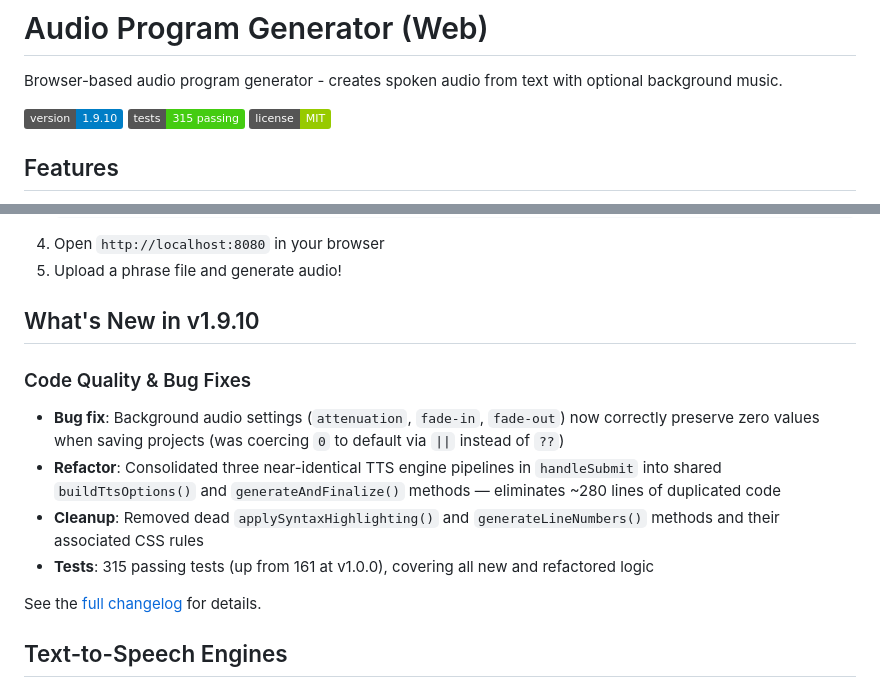
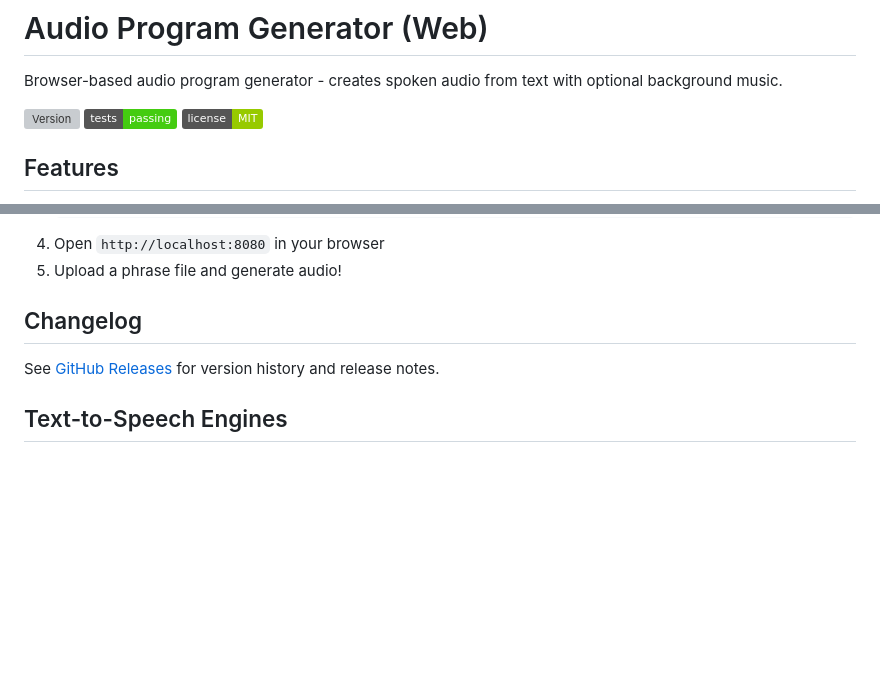
Before and after one commit to jeffwright13/apg-web, a Markdown page: README.md, 2 parts joined by grey strips. GitHub-like rendering; badges without logos; blank space fills up the shorter version; grey boxes are pictures that could not be loaded.

Commit message:
Stop README version info from going stale
The version badge and "What's New" section were hardcoded to v1.9.10
and had drifted 4 releases behind. Version badge now reads package.json
from GitHub directly (self-updating); the tests badge drops its
hardcoded count since nothing publishes that number anywhere to keep
it current. Removed the per-version "What's New" section in favor of
a plain link to GitHub Releases, which already serves as the actual
changelog.

Co-Authored-By: Claude Sonnet 5 <noreply@anthropic.com>

```diff
--- a/README.md
+++ b/README.md
@@ -2,8 +2,8 @@
 
 Browser-based audio program generator - creates spoken audio from text with optional background music.
 
-[![Version](https://img.shields.io/badge/version-1.9.10-blue.svg)](https://github.com/jeffwright13/apg-web/releases/tag/v1.9.10)
-[![Tests](https://img.shields.io/badge/tests-315%20passing-brightgreen.svg)](https://github.com/jeffwright13/apg-web)
+[![Version](https://img.shields.io/github/package-json/v/jeffwright13/apg-web?color=blue)](https://github.com/jeffwright13/apg-web/releases)
+[![Tests](https://img.shields.io/badge/tests-passing-brightgreen.svg)](https://github.com/jeffwright13/apg-web)
 [![License](https://img.shields.io/badge/license-MIT-green.svg)](LICENSE)
 
 ## Features
@@ -32,15 +32,9 @@ Browser-based audio program generator - creates spoken audio from text with opti
 4. Open `http://localhost:8080` in your browser
 5. Upload a phrase file and generate audio!
 
-## What's New in v1.9.10
+## Changelog
 
-### Code Quality & Bug Fixes
-- **Bug fix**: Background audio settings (`attenuation`, `fade-in`, `fade-out`) now correctly preserve zero values when saving projects (was coercing `0` to default via `||` instead of `??`)
-- **Refactor**: Consolidated three near-identical TTS engine pipelines in `handleSubmit` into shared `buildTtsOptions()` and `generateAndFinalize()` methods — eliminates ~280 lines of duplicated code
-- **Cleanup**: Removed dead `applySyntaxHighlighting()` and `generateLineNumbers()` methods and their associated CSS rules
-- **Tests**: 315 passing tests (up from 161 at v1.0.0), covering all new and refactored logic
-
-See the [full changelog](https://github.com/jeffwright13/apg-web/releases/tag/v1.9.10) for details.
+See [GitHub Releases](https://github.com/jeffwright13/apg-web/releases) for version history and release notes.
 
 ## Text-to-Speech Engines
 
```
